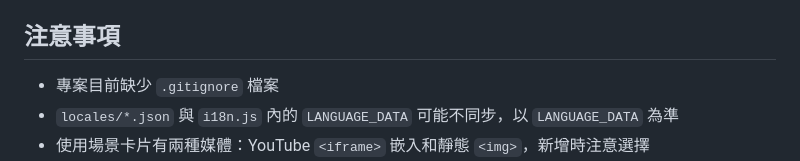
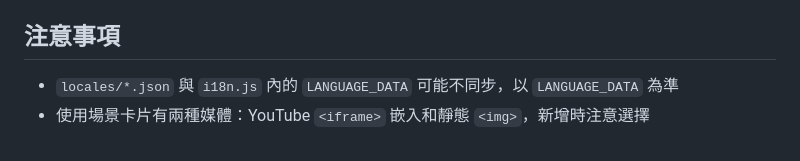
Before and after one commit to ayrshire/dopi_webpage, a Markdown page: CLAUDE.md, the part around the change. GitHub-like rendering.

Commit message:
CLAUDE.md：移除「缺少 .gitignore」過時注意事項
Co-Authored-By: Claude Opus 5.5 (1M context) <noreply@anthropic.com>

```diff
--- a/CLAUDE.md
+++ b/CLAUDE.md
@@ -77,7 +77,6 @@ npx serve .
 
 ## 注意事項
 
-- 專案目前缺少 `.gitignore` 檔案
 - `locales/*.json` 與 `i18n.js` 內的 `LANGUAGE_DATA` 可能不同步，以 `LANGUAGE_DATA` 為準
 - 使用場景卡片有兩種媒體：YouTube `<iframe>` 嵌入和靜態 `<img>`，新增時注意選擇
 - CSS 中存在未使用的區塊（如 `.video-hero`、`.problem-solution`），這些是保留樣式，目前 HTML 中未使用
```
